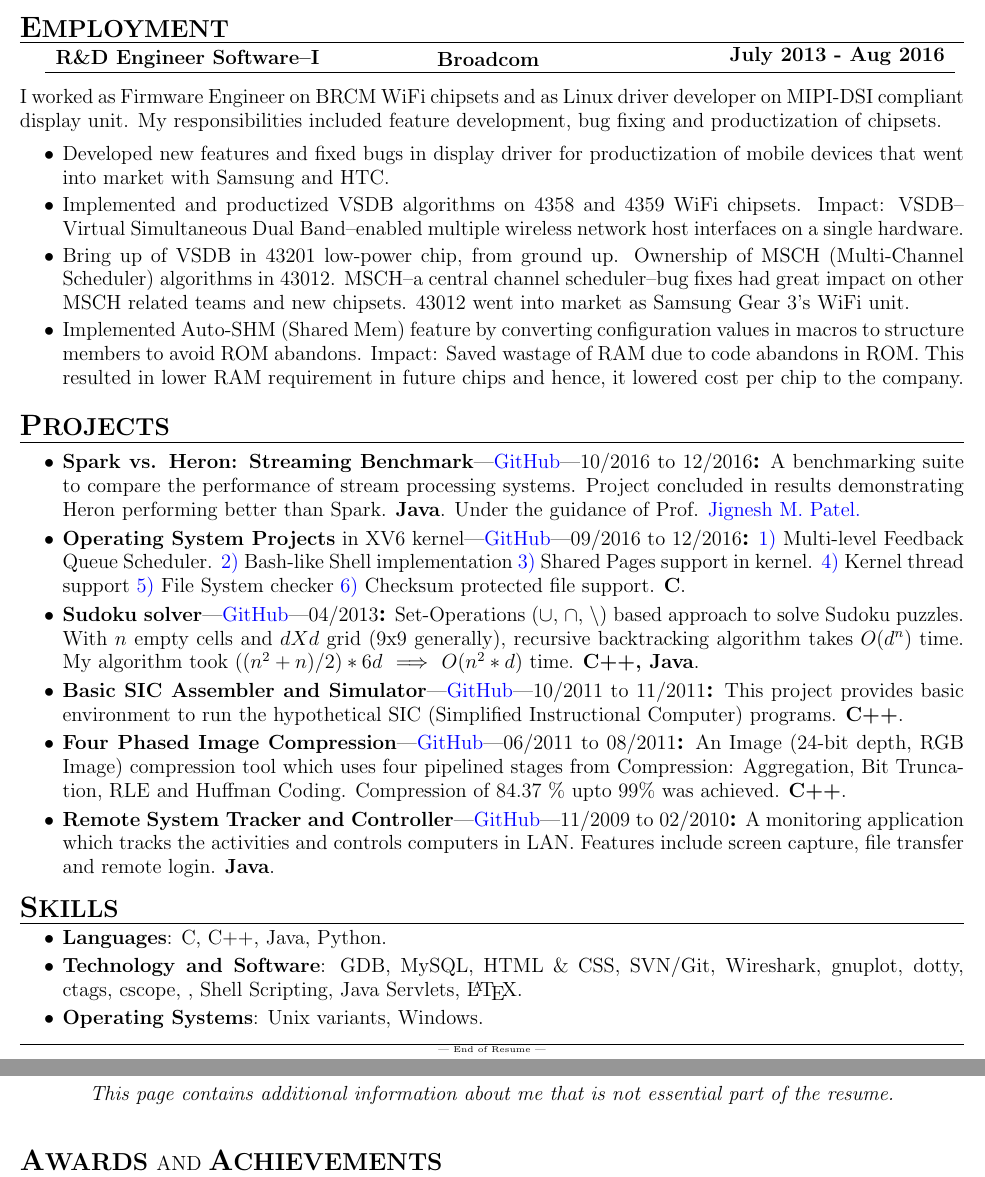
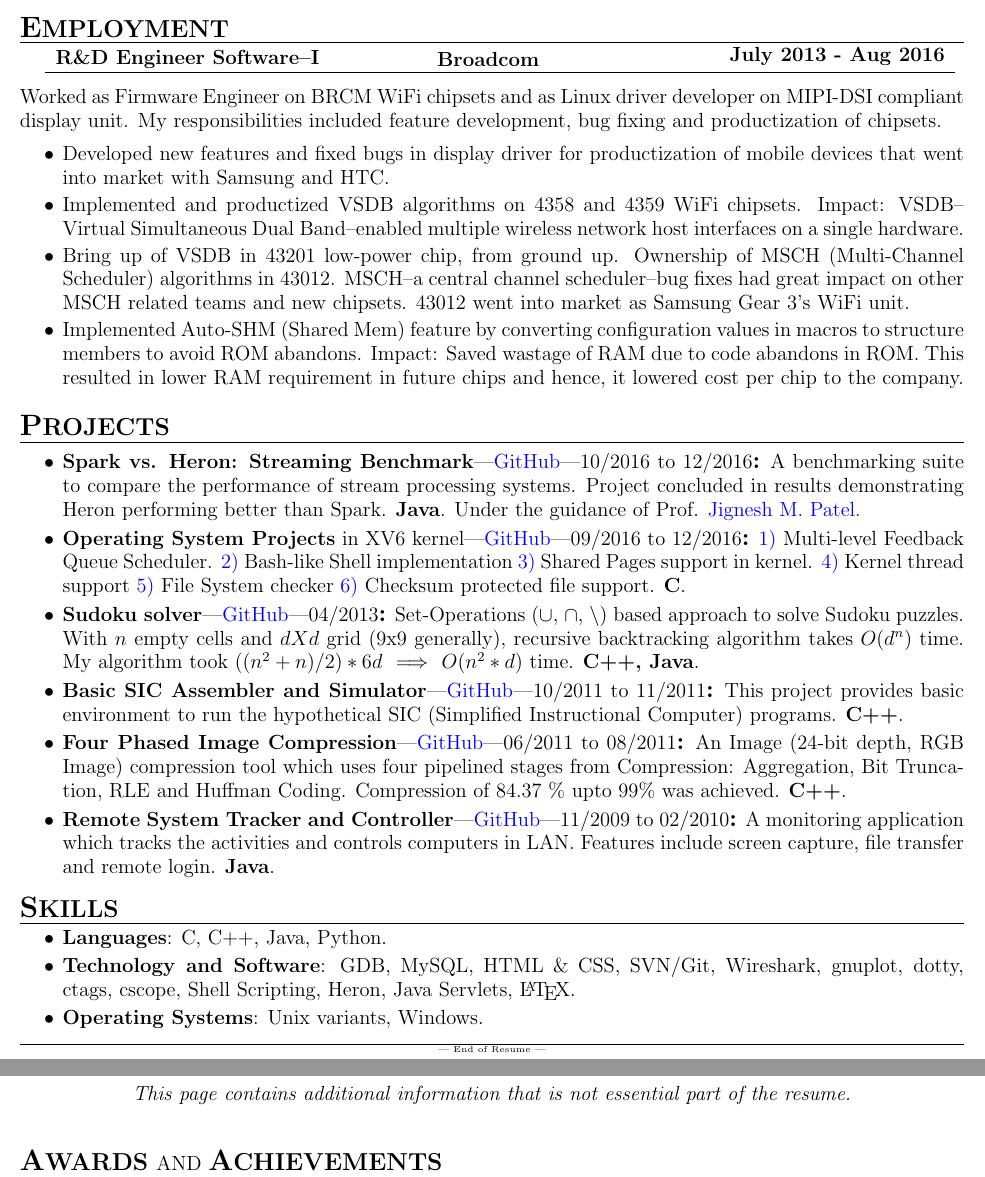
Before and after one commit to pradeep0605/Resume, a LaTeX CV (PradeepKashyapResume.tex): two parts of pages 1 and 2 of 2, joined at a grey line, cut so that both start at the same text. Compiled offline with pdfLaTeX.

Commit message:
Updating tex file

```diff
--- a/PradeepKashyapResume.tex
+++ b/PradeepKashyapResume.tex
@@ -87,7 +87,7 @@
     \hline
 \end{tabular}}
 \vspace{0.3cm} \\
-I worked as Firmware Engineer on BRCM WiFi chipsets and as Linux driver developer on MIPI-DSI compliant display unit. My responsibilities included feature development, bug fixing and productization  of chipsets.
+Worked as Firmware Engineer on BRCM WiFi chipsets and as Linux driver developer on MIPI-DSI compliant display unit. My responsibilities included feature development, bug fixing and productization  of chipsets.
 %\vspace{-0.1cm}
 \begin{itemize}
     \setlength\itemsep{-0.05 cm}
@@ -145,7 +145,7 @@ I worked as Firmware Engineer on BRCM WiFi chipsets and as Linux driver develope
     \setlength\itemsep{-0.03 cm}
     \item{\textbf{Languages}: C, C++, Java, Python.}
 
-    \item{\textbf{Technology and Software}: GDB, MySQL, HTML \& CSS, SVN/Git, Wireshark, gnuplot, dotty, ctags, cscope, , Shell Scripting, Java Servlets, \LaTeX{}.}
+    \item{\textbf{Technology and Software}: GDB, MySQL, HTML \& CSS, SVN/Git, Wireshark, gnuplot, dotty, ctags, cscope, Shell Scripting, Heron, Java Servlets, \LaTeX{}.}
 
     \item{\textbf{Operating Systems}: Unix variants, Windows.}
     %\item{\textbf{Expert}: C.}
@@ -166,7 +166,7 @@ I worked as Firmware Engineer on BRCM WiFi chipsets and as Linux driver develope
 
 % ==================Additional Information Page =================
 \begin{center}
- \large{\textit{This page contains additional information about me that is not  essential part of the resume.}}
+ \large{\textit{This page contains additional information that is not  essential part of the resume.}}
 \end{center}
 \vspace{.2cm}
 \begin{flushleft}
```
Also changed, not shown: PradeepKashyapResume.tex (2 more changed lines).
